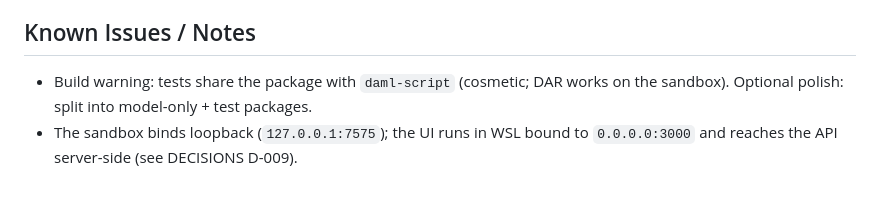
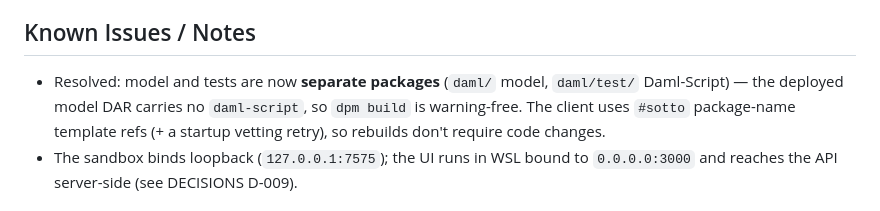
Before and after one commit to Chimdalu-Ofoegbu/sotto, a Markdown page: STATUS.md, the part around the change. GitHub-like rendering.

Commit message:
docs: note model/test split resolves the build warning

```diff
--- a/STATUS.md
+++ b/STATUS.md
@@ -46,8 +46,10 @@ Restore the build env in any WSL shell: `source ~/.sotto-env.sh`. Fresh install:
    queries; no admin/omniscient reads.
 
 ## Known Issues / Notes
-- Build warning: tests share the package with `daml-script` (cosmetic; DAR works on the
-  sandbox). Optional polish: split into model-only + test packages.
+- Resolved: model and tests are now **separate packages** (`daml/` model, `daml/test/`
+  Daml-Script) — the deployed model DAR carries no `daml-script`, so `dpm build` is
+  warning-free. The client uses `#sotto` package-name template refs (+ a startup vetting
+  retry), so rebuilds don't require code changes.
 - The sandbox binds loopback (`127.0.0.1:7575`); the UI runs in WSL bound to `0.0.0.0:3000`
   and reaches the API server-side (see DECISIONS D-009).
 
```
